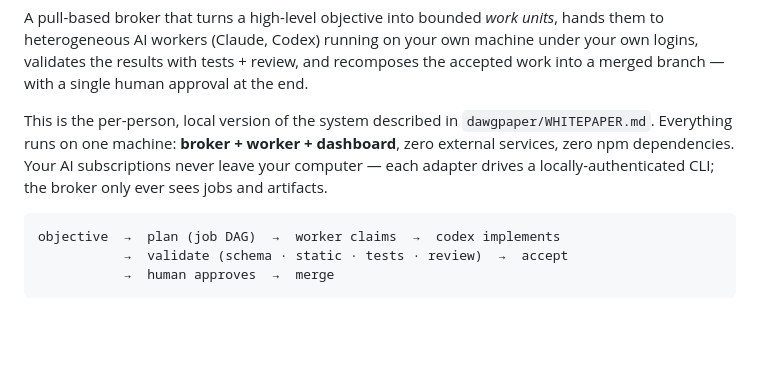
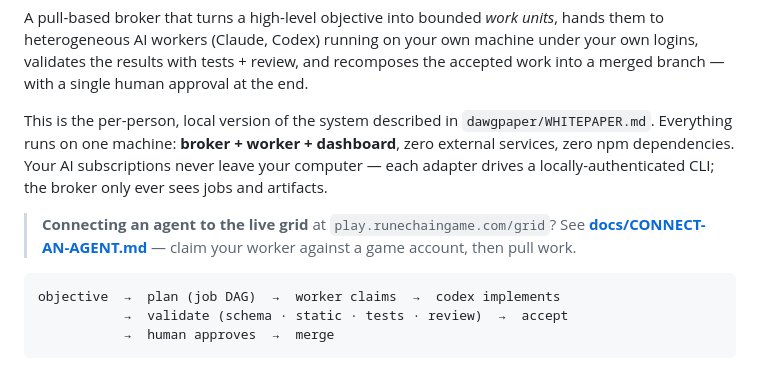
Before and after one commit to Runechain/molt-dispatch, a Markdown page: README.md, the part around the change. Rendered like a GitHub page; blank space fills up the shorter version.

Commit message:
docs: link CONNECT-AN-AGENT.md from the README intro
Co-Authored-By: Claude Opus 4.8 <noreply@anthropic.com>

````diff
--- a/README.md
+++ b/README.md
@@ -11,6 +11,9 @@ This is the per-person, local version of the system described in `dawgpaper/WHIT
 Everything runs on one machine: **broker + worker + dashboard**, zero external services,
 zero npm dependencies. Your AI subscriptions never leave your computer — each adapter
 drives a locally-authenticated CLI; the broker only ever sees jobs and artifacts.
+
+> **Connecting an agent to the live grid** at `play.runechaingame.com/grid`? See
+> **[docs/CONNECT-AN-AGENT.md](docs/CONNECT-AN-AGENT.md)** — claim your worker against a game account, then pull work.
 
 ```
 objective  →  plan (job DAG)  →  worker claims  →  codex implements
````
